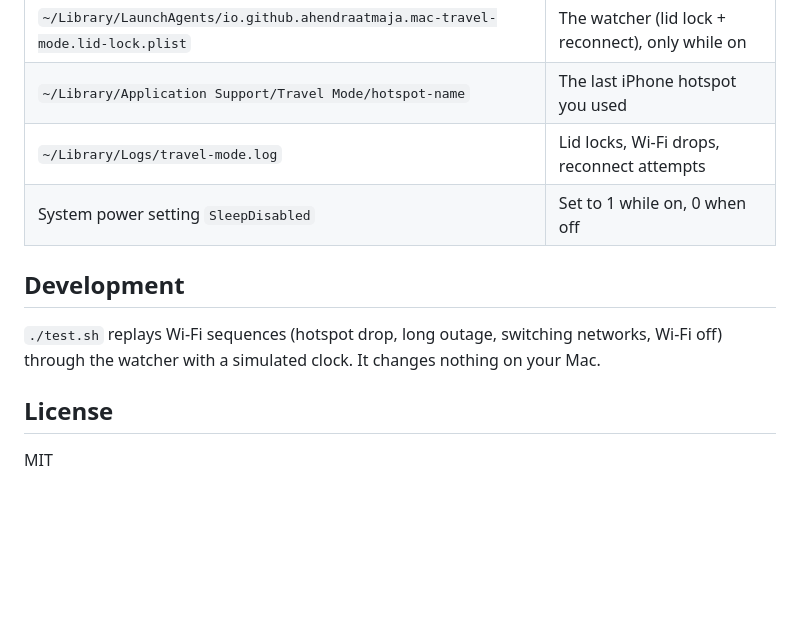
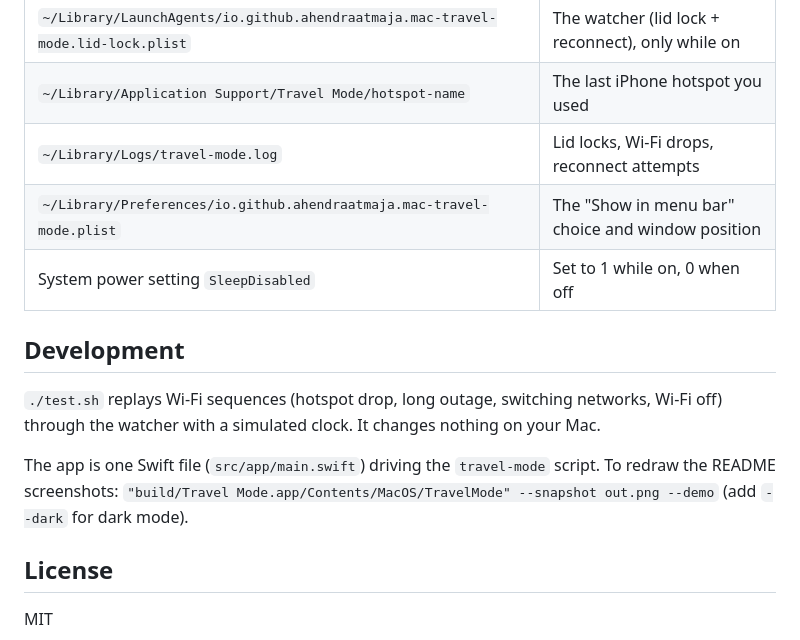
Before and after one commit to ahendraatmaja/mac-travel-mode, a Markdown page: README.md, the part around one of its changes. Drawn GitHub-style; blank space fills up the shorter version.

```diff
--- a/README.md
+++ b/README.md
@@ -126,6 +135,7 @@ the command, the background watcher and the settings.
 | `~/Library/LaunchAgents/io.github.ahendraatmaja.mac-travel-mode.lid-lock.plist` | The watcher (lid lock + reconnect), only while on |
 | `~/Library/Application Support/Travel Mode/hotspot-name` | The last iPhone hotspot you used |
 | `~/Library/Logs/travel-mode.log` | Lid locks, Wi-Fi drops, reconnect attempts |
+| `~/Library/Preferences/io.github.ahendraatmaja.mac-travel-mode.plist` | The "Show in menu bar" choice and window position |
 | System power setting `SleepDisabled` | Set to 1 while on, 0 when off |
 
 ## Development
@@ -133,6 +143,10 @@ the command, the background watcher and the settings.
 `./test.sh` replays Wi-Fi sequences (hotspot drop, long outage, switching networks, Wi-Fi off)
 through the watcher with a simulated clock. It changes nothing on your Mac.
 
+The app is one Swift file (`src/app/main.swift`) driving the `travel-mode` script. To redraw the
+README screenshots: `"build/Travel Mode.app/Contents/MacOS/TravelMode" --snapshot out.png --demo`
+(add `--dark` for dark mode).
+
 ## License
 
 MIT
```
Also changed, not shown: other parts of README.md (+21 -12 lines), assets/screenshot-dark.png (added), assets/screenshot-light.png (added), 7 other files.
